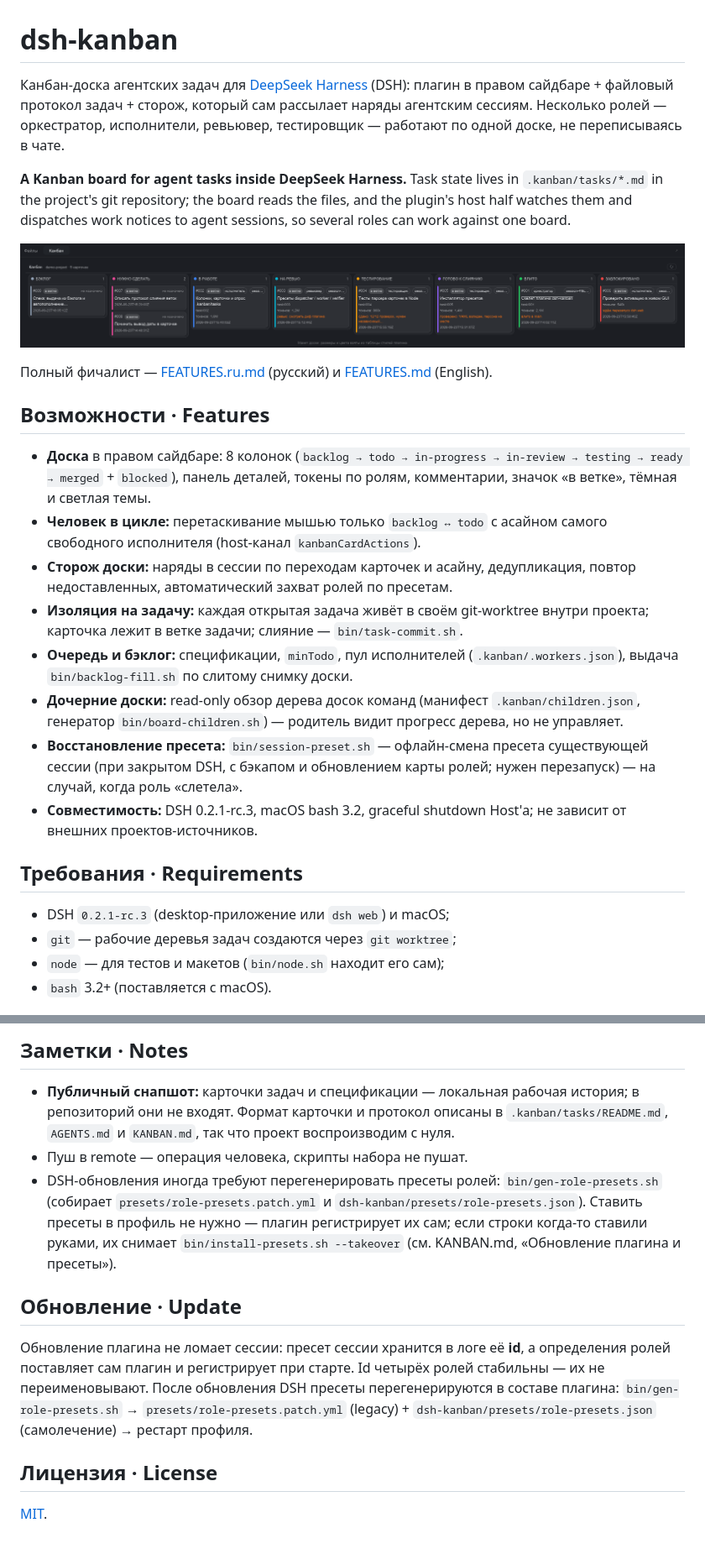
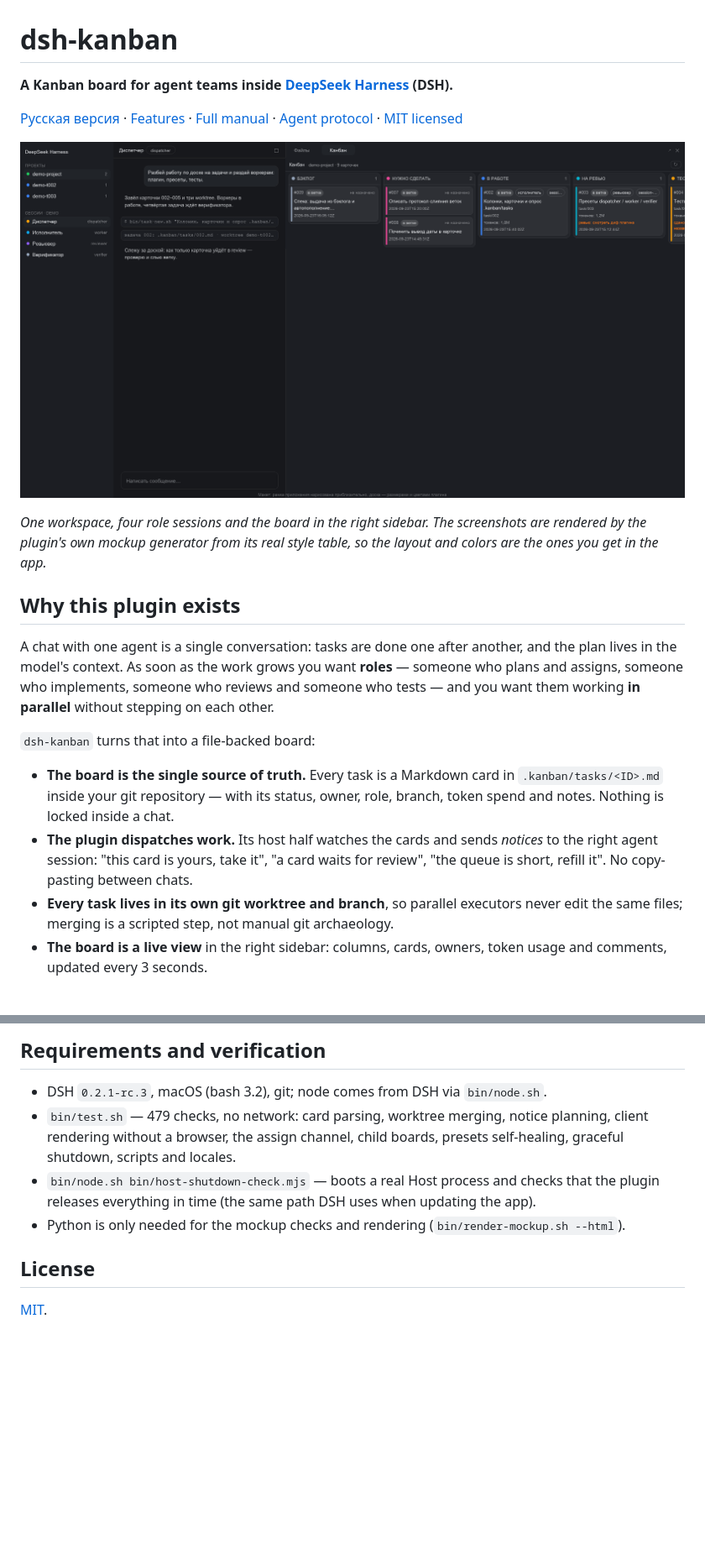
Before and after one commit to VictorKozachek/dsh-kanban, a Markdown page: README.md, 2 parts joined by grey strips. Shown at 84% size. Rendered like a GitHub page; pictures changed too: dsh-kanban/docs/board-mockup-panel-dark.png; blank space fills up the shorter version.

Commit message:
docs: README на английском и русском — зачем, пример с четырьмя ролями, установка и сессии; скриншоты из макетов

```diff
--- a/README.md
+++ b/README.md
@@ -1,46 +1,32 @@
 # dsh-kanban
 
-Канбан-доска агентских задач для [DeepSeek Harness](https://github.com/deepseek-ai) (DSH):
-плагин в правом сайдбаре + файловый протокол задач + сторож, который сам рассылает
-наряды агентским сессиям. Несколько ролей — оркестратор, исполнители, ревьювер,
-тестировщик — работают по одной доске, не переписываясь в чате.
+**A Kanban board for agent teams inside [DeepSeek Harness](https://github.com/deepseek-ai/deepseek-harness) (DSH).**
 
-**A Kanban board for agent tasks inside DeepSeek Harness.** Task state lives in
-`.kanban/tasks/*.md` in the project's git repository; the board reads the files,
-and the plugin's host half watches them and dispatches work notices to agent
-sessions, so several roles can work against one board.
+[Русская версия](README.ru.md) · [Features](FEATURES.md) · [Full manual](KANBAN.md) · [Agent protocol](AGENTS.md) · [MIT licensed](LICENSE)
 
-![Доска / Board](dsh-kanban/docs/board-mockup-full-dark.png)
+![The board in the right sidebar: workspaces, role sessions, chat and the Kanban tab](dsh-kanban/docs/board-mockup-panel-dark.png)
 
-Полный фичалист — [FEATURES.ru.md](FEATURES.ru.md) (русский) и
-[FEATURES.md](FEATURES.md) (English).
+*One workspace, four role sessions and the board in the right sidebar. The screenshots are
+rendered by the plugin's own mockup generator from its real style table, so the layout and
+colors are the ones you get in the app.*
 
-## Возможности · Features
+## Why this plugin exists
 
-- **Доска** в правом сайдбаре: 8 колонок (`backlog → todo → in-progress →
-  in-review → testing → ready → merged` + `blocked`), панель деталей, токены по
-  ролям, комментарии, значок «в ветке», тёмная и светлая темы.
-- **Человек в цикле:** перетаскивание мышью только `backlog ↔ todo` с асайном
-  самого свободного исполнителя (host-канал `kanbanCardActions`).
-- **Сторож доски:** наряды в сессии по переходам карточек и асайну, дедупликация,
-  повтор недоставленных, автоматический захват ролей по пресетам.
-- **Изоляция на задачу:** каждая открытая задача живёт в своём git-worktree
-  внутри проекта; карточка лежит в ветке задачи; слияние — `bin/task-commit.sh`.
-- **Очередь и бэклог:** спецификации, `minTodo`, пул исполнителей
-  (`.kanban/.workers.json`), выдача `bin/backlog-fill.sh` по слитому снимку доски.
-- **Дочерние доски:** read-only обзор дерева досок команд (манифест
-  `.kanban/children.json`, генератор `bin/board-children.sh`) — родитель видит
-  прогресс дерева, но не управляет.
-- **Восстановление пресета:** `bin/session-preset.sh` — офлайн-смена пресета
-  существующей сессии (при закрытом DSH, с бэкапом и обновлением карты ролей;
-  нужен перезапуск) — на случай, когда роль «слетела».
-- **Совместимость:** DSH 0.2.1-rc.3, macOS bash 3.2, graceful shutdown Host'а;
-  не зависит от внешних проектов-источников.
+A chat with one agent is a single conversation: tasks are done one after another, and the
+plan lives in the model's context. As soon as the work grows you want **roles** — someone
+who plans and assigns, someone who implements, someone who reviews and someone who tests —
+and you want them working **in parallel** without stepping on each other.
 
-## Требования · Requirements
+`dsh-kanban` turns that into a file-backed board:
 
-- DSH `0.2.1-rc.3` (desktop-приложение или `dsh web`) и macOS;
-- `git` — рабочие деревья задач создаются через `git worktree`;
-- `node` — для тестов и макетов (`bin/node.sh` находит его сам);
-- `bash` 3.2+ (поставляется с macOS).
+- **The board is the single source of truth.** Every task is a Markdown card in
+  `.kanban/tasks/<ID>.md` inside your git repository — with its status, owner, role, branch,
+  token spend and notes. Nothing is locked inside a chat.
+- **The plugin dispatches work.** Its host half watches the cards and sends *notices* to the
+  right agent session: "this card is yours, take it", "a card waits for review", "the queue
+  is short, refill it". No copy-pasting between chats.
+- **Every task lives in its own git worktree and branch**, so parallel executors never edit
+  the same files; merging is a scripted step, not manual git archaeology.
+- **The board is a live view** in the right sidebar: columns, cards, owners, token usage and
+  comments, updated every 3 seconds.
 
@@ -132,27 +246,14 @@ bin/node.sh bin/host-shutdown-check.mjs       # реальный graceful shutdo
 
-## Заметки · Notes
+## Requirements and verification
 
-- **Публичный снапшот:** карточки задач и спецификации — локальная рабочая
-  история; в репозиторий они не входят. Формат карточки и протокол описаны в
-  `.kanban/tasks/README.md`, `AGENTS.md` и `KANBAN.md`, так что проект
-  воспроизводим с нуля.
-- Пуш в remote — операция человека, скрипты набора не пушат.
-- DSH-обновления иногда требуют перегенерировать пресеты ролей:
-  `bin/gen-role-presets.sh` (собирает `presets/role-presets.patch.yml` и
-  `dsh-kanban/presets/role-presets.json`). Ставить пресеты в профиль не нужно —
-  плагин регистрирует их сам; если строки когда-то ставили руками, их снимает
-  `bin/install-presets.sh --takeover` (см. KANBAN.md, «Обновление плагина и
-  пресеты»).
+- DSH `0.2.1-rc.3`, macOS (bash 3.2), git; node comes from DSH via `bin/node.sh`.
+- `bin/test.sh` — 479 checks, no network: card parsing, worktree merging, notice planning,
+  client rendering without a browser, the assign channel, child boards, presets
+  self-healing, graceful shutdown, scripts and locales.
+- `bin/node.sh bin/host-shutdown-check.mjs` — boots a real Host process and checks that the
+  plugin releases everything in time (the same path DSH uses when updating the app).
+- Python is only needed for the mockup checks and rendering (`bin/render-mockup.sh --html`).
 
-## Обновление · Update
-
-Обновление плагина не ломает сессии: пресет сессии хранится в логе её **id**, а
-определения ролей поставляет сам плагин и регистрирует при старте. Id четырёх
-ролей стабильны — их не переименовывают. После обновления DSH пресеты
-перегенерируются в составе плагина:
-`bin/gen-role-presets.sh` → `presets/role-presets.patch.yml` (legacy) +
-`dsh-kanban/presets/role-presets.json` (самолечение) → рестарт профиля.
-
-## Лицензия · License
+## License
 
 [MIT](LICENSE).
```
Also changed, not shown: other parts of README.md (+189 -61 lines), KANBAN.md (+2 -1 lines), README.ru.md (added, +259 -0 lines), dsh-kanban/docs/board-mockup-panel-light.png, dsh-kanban/docs/readme-sessions-dark.png (added), dsh-kanban/docs/readme-sessions-light.png (added), 4 other files.
